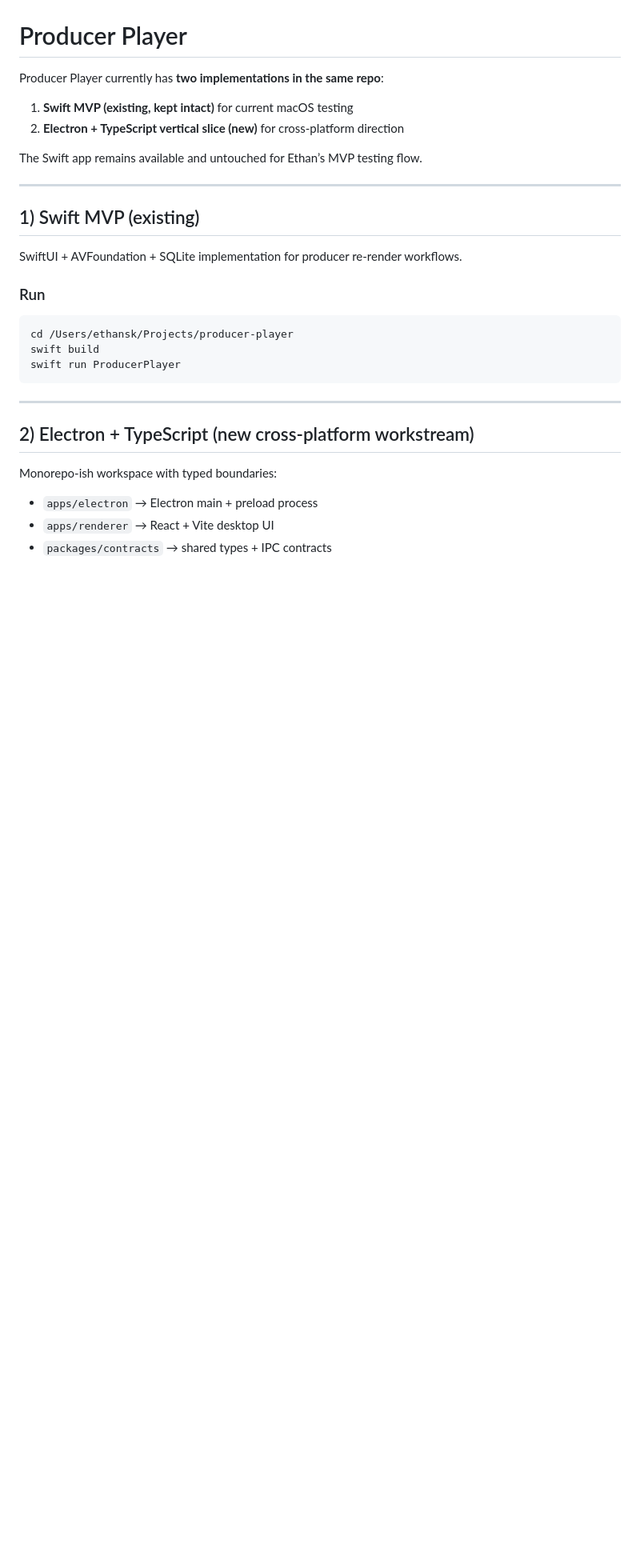
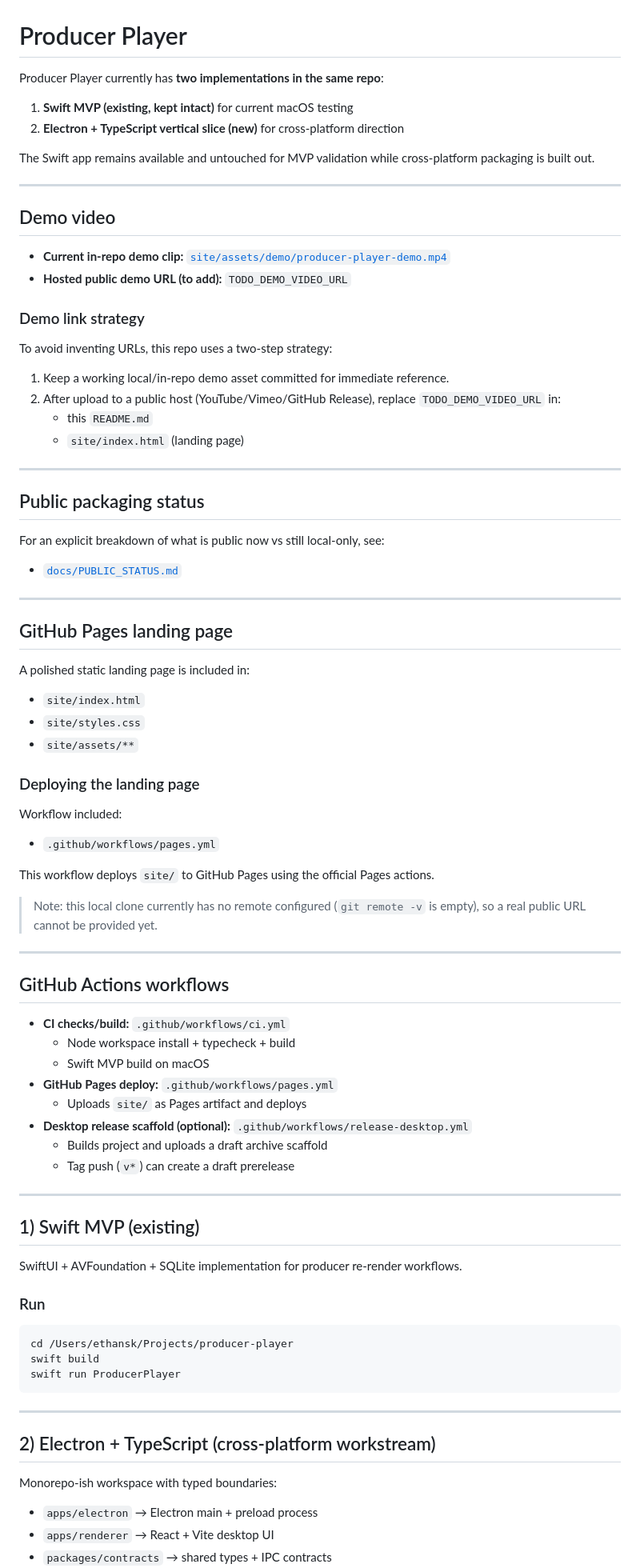
Before and after one commit to EthanSK/producer-player, a Markdown page: README.md, the part around one of its changes. Shown at 80% size. Rendered like a GitHub page; blank space fills up the shorter version.

Commit message:
feat: add public landing page and GitHub Actions packaging workflows

```diff
--- a/README.md
+++ b/README.md
@@ -5,7 +5,64 @@ Producer Player currently has **two implementations in the same repo**:
 1. **Swift MVP (existing, kept intact)** for current macOS testing
 2. **Electron + TypeScript vertical slice (new)** for cross-platform direction
 
-The Swift app remains available and untouched for Ethan’s MVP testing flow.
+The Swift app remains available and untouched for MVP validation while cross-platform packaging is built out.
+
+---
+
+## Demo video
+
+- **Current in-repo demo clip:** [`site/assets/demo/producer-player-demo.mp4`](site/assets/demo/producer-player-demo.mp4)
+- **Hosted public demo URL (to add):** `TODO_DEMO_VIDEO_URL`
+
+### Demo link strategy
+
+To avoid inventing URLs, this repo uses a two-step strategy:
+
+1. Keep a working local/in-repo demo asset committed for immediate reference.
+2. After upload to a public host (YouTube/Vimeo/GitHub Release), replace `TODO_DEMO_VIDEO_URL` in:
+   - this `README.md`
+   - `site/index.html` (landing page)
+
+---
+
+## Public packaging status
+
+For an explicit breakdown of what is public now vs still local-only, see:
+
+- [`docs/PUBLIC_STATUS.md`](docs/PUBLIC_STATUS.md)
+
+---
+
+## GitHub Pages landing page
+
+A polished static landing page is included in:
+
+- `site/index.html`
+- `site/styles.css`
+- `site/assets/**`
+
+### Deploying the landing page
+
+Workflow included:
+
+- `.github/workflows/pages.yml`
+
+This workflow deploys `site/` to GitHub Pages using the official Pages actions.
+
+> Note: this local clone currently has no remote configured (`git remote -v` is empty), so a real public URL cannot be provided yet.
+
+---
+
+## GitHub Actions workflows
+
+- **CI checks/build:** `.github/workflows/ci.yml`
+  - Node workspace install + typecheck + build
+  - Swift MVP build on macOS
+- **GitHub Pages deploy:** `.github/workflows/pages.yml`
+  - Uploads `site/` as Pages artifact and deploys
+- **Desktop release scaffold (optional):** `.github/workflows/release-desktop.yml`
+  - Builds project and uploads a draft archive scaffold
+  - Tag push (`v*`) can create a draft prerelease
 
 ---
 
@@ -23,7 +80,7 @@ swift run ProducerPlayer
 
 ---
 
-## 2) Electron + TypeScript (new cross-platform workstream)
+## 2) Electron + TypeScript (cross-platform workstream)
 
 Monorepo-ish workspace with typed boundaries:
 
```
Also changed, not shown: other parts of README.md (+6 -5 lines), docs/PUBLIC_STATUS.md (added, +29 -0 lines), site/assets/screenshots/app-shell.png (added), site/assets/screenshots/demo-poster.png (added), site/assets/screenshots/inspector-version-history.png (added), site/assets/screenshots/logical-songs.png (added), 6 other files.
